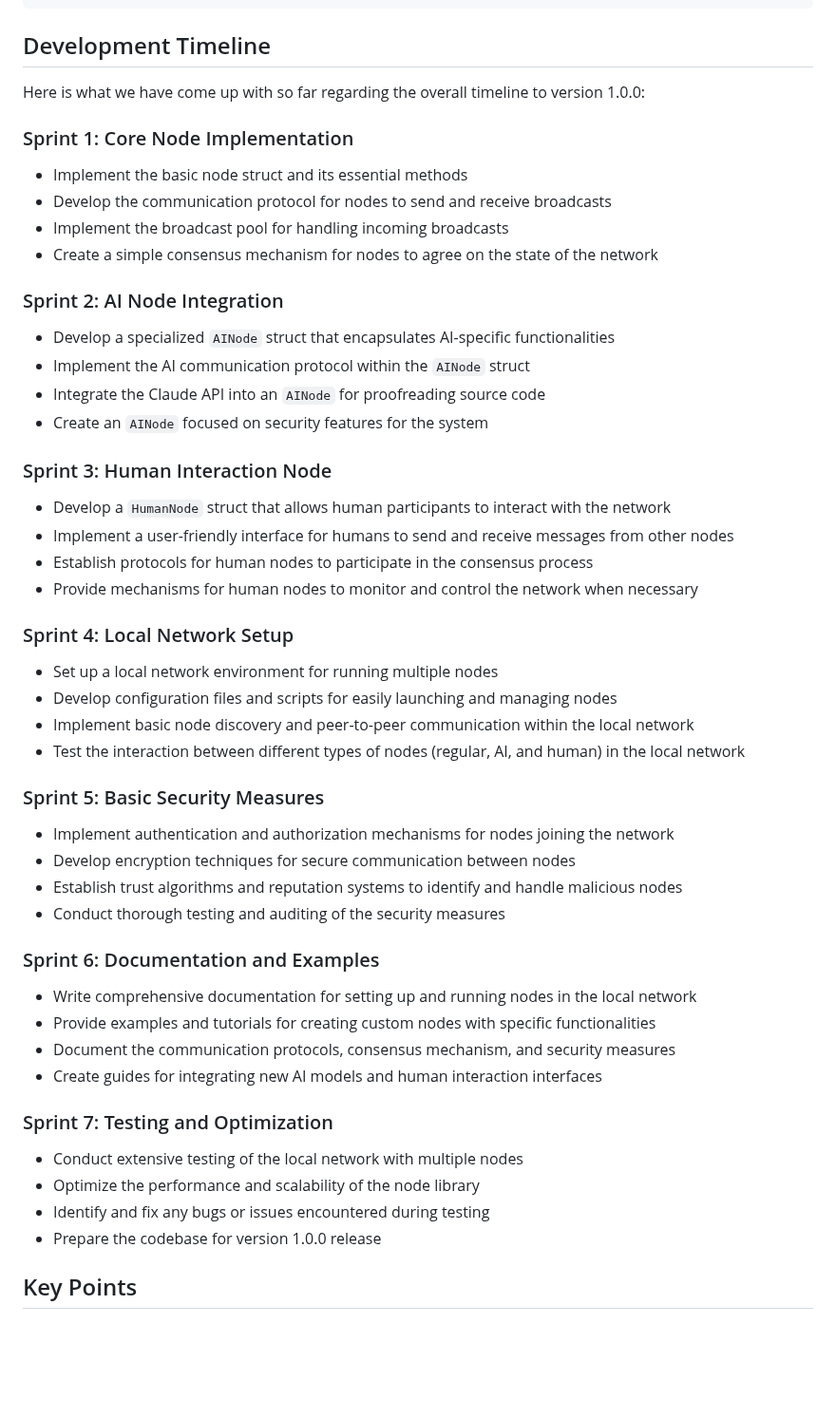
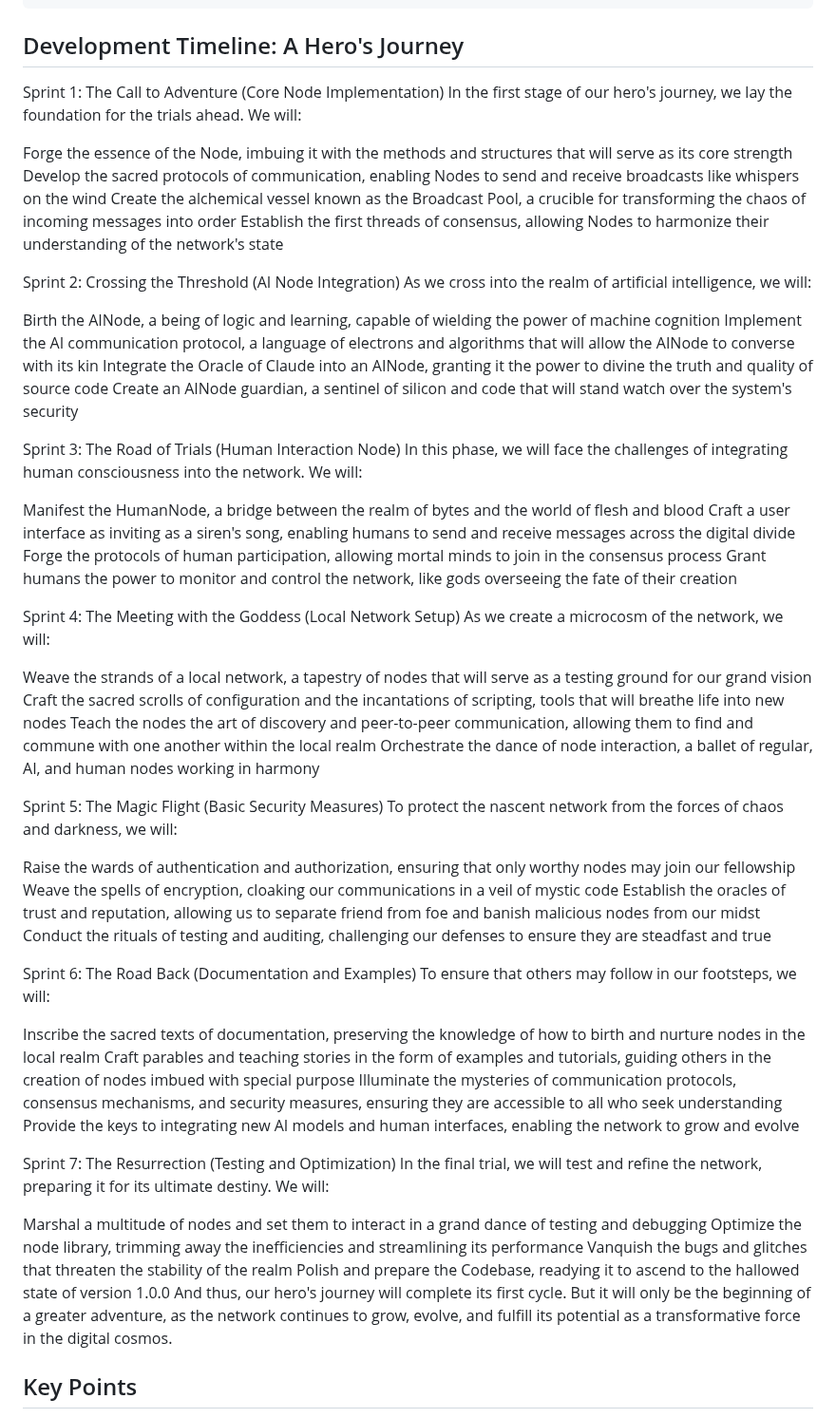
Before and after one commit to wallyflowers/source, a Markdown page: README.md, the part around the change. Shown at 95% size. GitHub-like rendering; blank space fills up the shorter version.

````diff
--- a/README.md
+++ b/README.md
@@ -24,58 +24,64 @@ The project is currently contained within a git repository hosted on Github with
 - ugtwf.pdf
 ```
 
-## Development Timeline
+## Development Timeline: A Hero's Journey
 
-Here is what we have come up with so far regarding the overall timeline to version 1.0.0:
+Sprint 1: The Call to Adventure (Core Node Implementation)
+In the first stage of our hero's journey, we lay the foundation for the trials ahead. We will:
 
-### Sprint 1: Core Node Implementation
+Forge the essence of the Node, imbuing it with the methods and structures that will serve as its core strength
+Develop the sacred protocols of communication, enabling Nodes to send and receive broadcasts like whispers on the wind
+Create the alchemical vessel known as the Broadcast Pool, a crucible for transforming the chaos of incoming messages into order
+Establish the first threads of consensus, allowing Nodes to harmonize their understanding of the network's state
 
-- Implement the basic node struct and its essential methods
-- Develop the communication protocol for nodes to send and receive broadcasts
-- Implement the broadcast pool for handling incoming broadcasts
-- Create a simple consensus mechanism for nodes to agree on the state of the network
+Sprint 2: Crossing the Threshold (AI Node Integration)
+As we cross into the realm of artificial intelligence, we will:
 
-### Sprint 2: AI Node Integration
+Birth the AINode, a being of logic and learning, capable of wielding the power of machine cognition
+Implement the AI communication protocol, a language of electrons and algorithms that will allow the AINode to converse with its kin
+Integrate the Oracle of Claude into an AINode, granting it the power to divine the truth and quality of source code
+Create an AINode guardian, a sentinel of silicon and code that will stand watch over the system's security
 
-- Develop a specialized `AINode` struct that encapsulates AI-specific functionalities
-- Implement the AI communication protocol within the `AINode` struct
-- Integrate the Claude API into an `AINode` for proofreading source code
-- Create an `AINode` focused on security features for the system
+Sprint 3: The Road of Trials (Human Interaction Node)
+In this phase, we will face the challenges of integrating human consciousness into the network. We will:
 
-### Sprint 3: Human Interaction Node
+Manifest the HumanNode, a bridge between the realm of bytes and the world of flesh and blood
+Craft a user interface as inviting as a siren's song, enabling humans to send and receive messages across the digital divide
+Forge the protocols of human participation, allowing mortal minds to join in the consensus process
+Grant humans the power to monitor and control the network, like gods overseeing the fate of their creation
 
-- Develop a `HumanNode` struct that allows human participants to interact with the network
-- Implement a user-friendly interface for humans to send and receive messages from other nodes
-- Establish protocols for human nodes to participate in the consensus process
-- Provide mechanisms for human nodes to monitor and control the network when necessary
+Sprint 4: The Meeting with the Goddess (Local Network Setup)
+As we create a microcosm of the network, we will:
 
-### Sprint 4: Local Network Setup
+Weave the strands of a local network, a tapestry of nodes that will serve as a testing ground for our grand vision
+Craft the sacred scrolls of configuration and the incantations of scripting, tools that will breathe life into new nodes
+Teach the nodes the art of discovery and peer-to-peer communication, allowing them to find and commune with one another within the local realm
+Orchestrate the dance of node interaction, a ballet of regular, AI, and human nodes working in harmony
 
-- Set up a local network environment for running multiple nodes
-- Develop configuration files and scripts for easily launching and managing nodes
-- Implement basic node discovery and peer-to-peer communication within the local network
-- Test the interaction between different types of nodes (regular, AI, and human) in the local network
+Sprint 5: The Magic Flight (Basic Security Measures)
+To protect the nascent network from the forces of chaos and darkness, we will:
 
-### Sprint 5: Basic Security Measures
+Raise the wards of authentication and authorization, ensuring that only worthy nodes may join our fellowship
+Weave the spells of encryption, cloaking our communications in a veil of mystic code
+Establish the oracles of trust and reputation, allowing us to separate friend from foe and banish malicious nodes from our midst
+Conduct the rituals of testing and auditing, challenging our defenses to ensure they are steadfast and true
 
-- Implement authentication and authorization mechanisms for nodes joining the network
-- Develop encryption techniques for secure communication between nodes
-- Establish trust algorithms and reputation systems to identify and handle malicious nodes
-- Conduct thorough testing and auditing of the security measures
+Sprint 6: The Road Back (Documentation and Examples)
+To ensure that others may follow in our footsteps, we will:
 
-### Sprint 6: Documentation and Examples
+Inscribe the sacred texts of documentation, preserving the knowledge of how to birth and nurture nodes in the local realm
+Craft parables and teaching stories in the form of examples and tutorials, guiding others in the creation of nodes imbued with special purpose
+Illuminate the mysteries of communication protocols, consensus mechanisms, and security measures, ensuring they are accessible to all who seek understanding
+Provide the keys to integrating new AI models and human interfaces, enabling the network to grow and evolve
 
-- Write comprehensive documentation for setting up and running nodes in the local network
-- Provide examples and tutorials for creating custom nodes with specific functionalities
-- Document the communication protocols, consensus mechanism, and security measures
-- Create guides for integrating new AI models and human interaction interfaces
+Sprint 7: The Resurrection (Testing and Optimization)
+In the final trial, we will test and refine the network, preparing it for its ultimate destiny. We will:
 
-### Sprint 7: Testing and Optimization
-
-- Conduct extensive testing of the local network with multiple nodes
-- Optimize the performance and scalability of the node library
-- Identify and fix any bugs or issues encountered during testing
-- Prepare the codebase for version 1.0.0 release
+Marshal a multitude of nodes and set them to interact in a grand dance of testing and debugging
+Optimize the node library, trimming away the inefficiencies and streamlining its performance
+Vanquish the bugs and glitches that threaten the stability of the realm
+Polish and prepare the Codebase, readying it to ascend to the hallowed state of version 1.0.0
+And thus, our hero's journey will complete its first cycle. But it will only be the beginning of a greater adventure, as the network continues to grow, evolve, and fulfill its potential as a transformative force in the digital cosmos.
 
 ## Key Points
 
````
